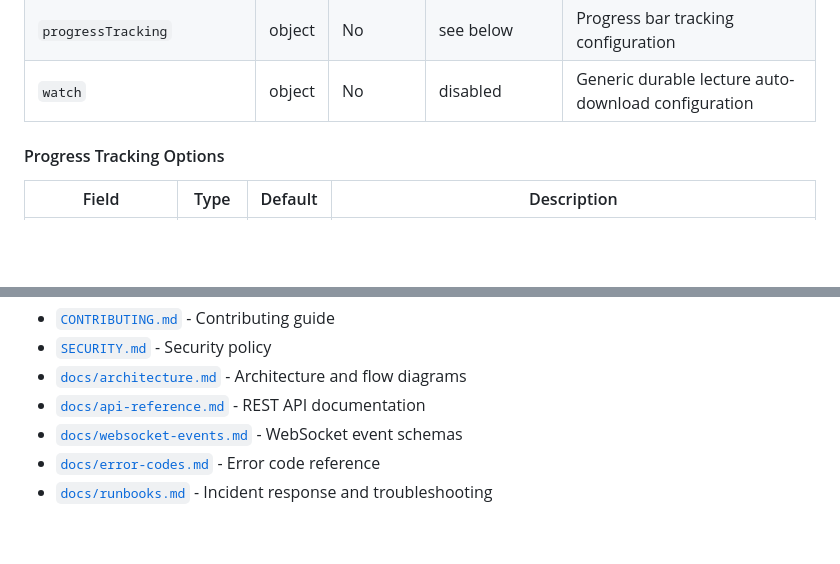
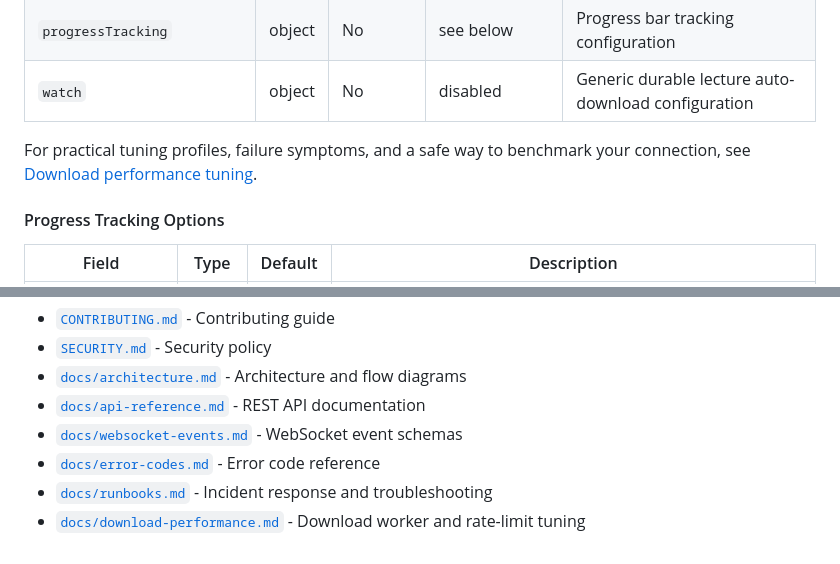
Before and after one commit to rabesss/impartus-cli, a Markdown page: README.md, 2 parts joined by grey strips. Rendered like a GitHub page; blank space fills up the shorter version.

Commit message:
docs: add download performance tuning guide (#153)

```diff
--- a/README.md
+++ b/README.md
@@ -169,6 +169,9 @@ protection manually with `chmod 600 config.json`.
 | `allowRemoteAccess` | bool | No | `false` | Permit a non-loopback `listenAddr` (e.g. `0.0.0.0`); required to expose the API on the network |
 | `progressTracking` | object | No | see below | Progress bar tracking configuration |
 | `watch` | object | No | disabled | Generic durable lecture auto-download configuration |
+
+For practical tuning profiles, failure symptoms, and a safe way to benchmark
+your connection, see [Download performance tuning](docs/download-performance.md).
 
 #### Progress Tracking Options
 
@@ -833,3 +836,4 @@ MIT License - see [LICENSE](LICENSE) for details.
 - [`docs/websocket-events.md`](docs/websocket-events.md) - WebSocket event schemas
 - [`docs/error-codes.md`](docs/error-codes.md) - Error code reference
 - [`docs/runbooks.md`](docs/runbooks.md) - Incident response and troubleshooting
+- [`docs/download-performance.md`](docs/download-performance.md) - Download worker and rate-limit tuning
```
Also changed, not shown: docs/download-performance.md (added, +68 -0 lines).
